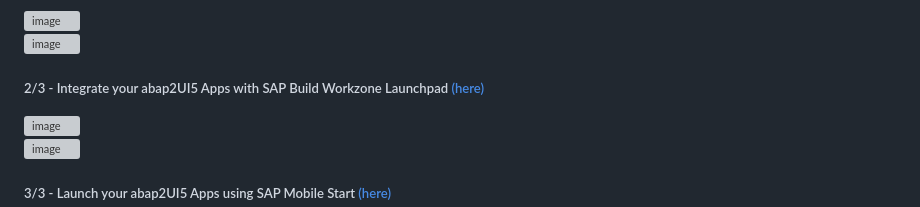
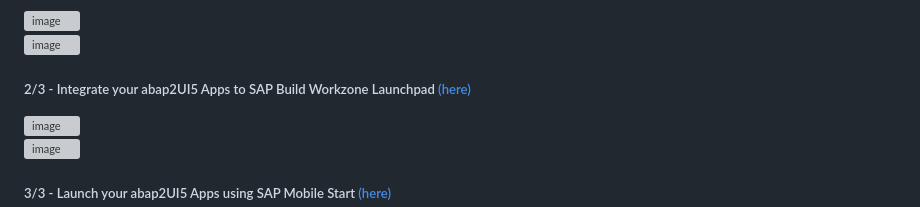
Before and after one commit to abap2UI5/abap2UI5-btp_proxy_app, a Markdown page: README.md, the part around the change. Rendered like a GitHub page; grey boxes are pictures that could not be loaded.

```diff
--- a/README.md
+++ b/README.md
@@ -28,7 +28,7 @@ npm run deploy
 <br>
 <img width="600" alt="image" src="https://github.com/abap2UI5/integration-fiori_launchpad_on_premise/assets/102328295/356d1383-d394-49f6-9336-b33e886040a6">
 
-##### 2/3 - Integrate your abap2UI5 Apps with SAP Build Workzone Launchpad [(here)](https://github.com/abap2UI5/abap2UI5-documentation/blob/main/docs/ext-business_technology_platform/04_build_workzone_configuration.md)
+##### 2/3 - Integrate your abap2UI5 Apps to SAP Build Workzone Launchpad [(here)](https://github.com/abap2UI5/abap2UI5-documentation/blob/main/docs/ext-business_technology_platform/04_build_workzone_configuration.md)
 <img width="700" alt="image" src="https://github.com/abap2UI5/abap2UI5-btp_proxy_app/assets/102328295/1def3a77-1887-4807-be6f-619d1c2526ae">
 <br>
 <img width="600" alt="image" src="https://github.com/abap2UI5/integration-fiori_launchpad_on_premise/assets/102328295/0267f17a-b2ab-4e69-937f-24f2204f4b13">
```
